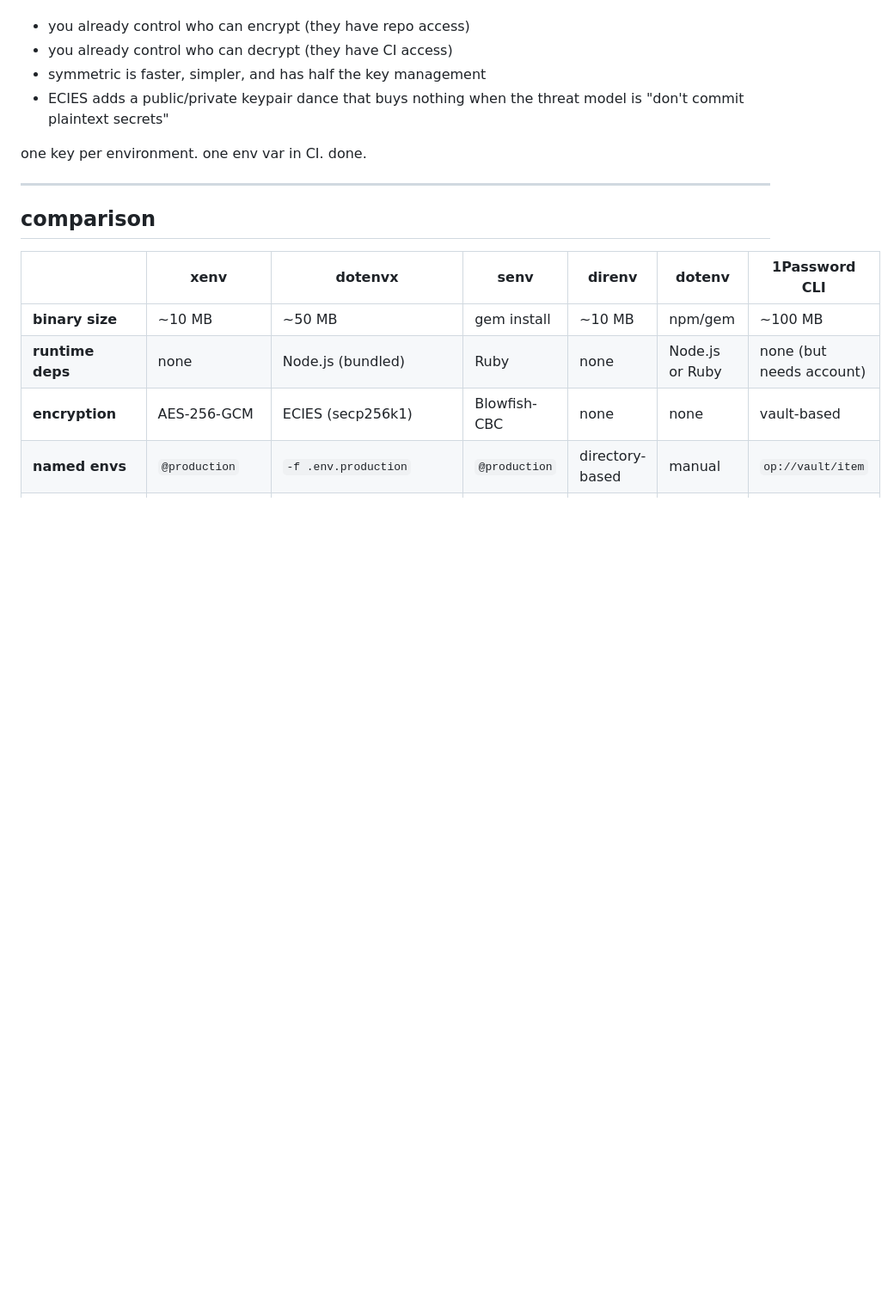
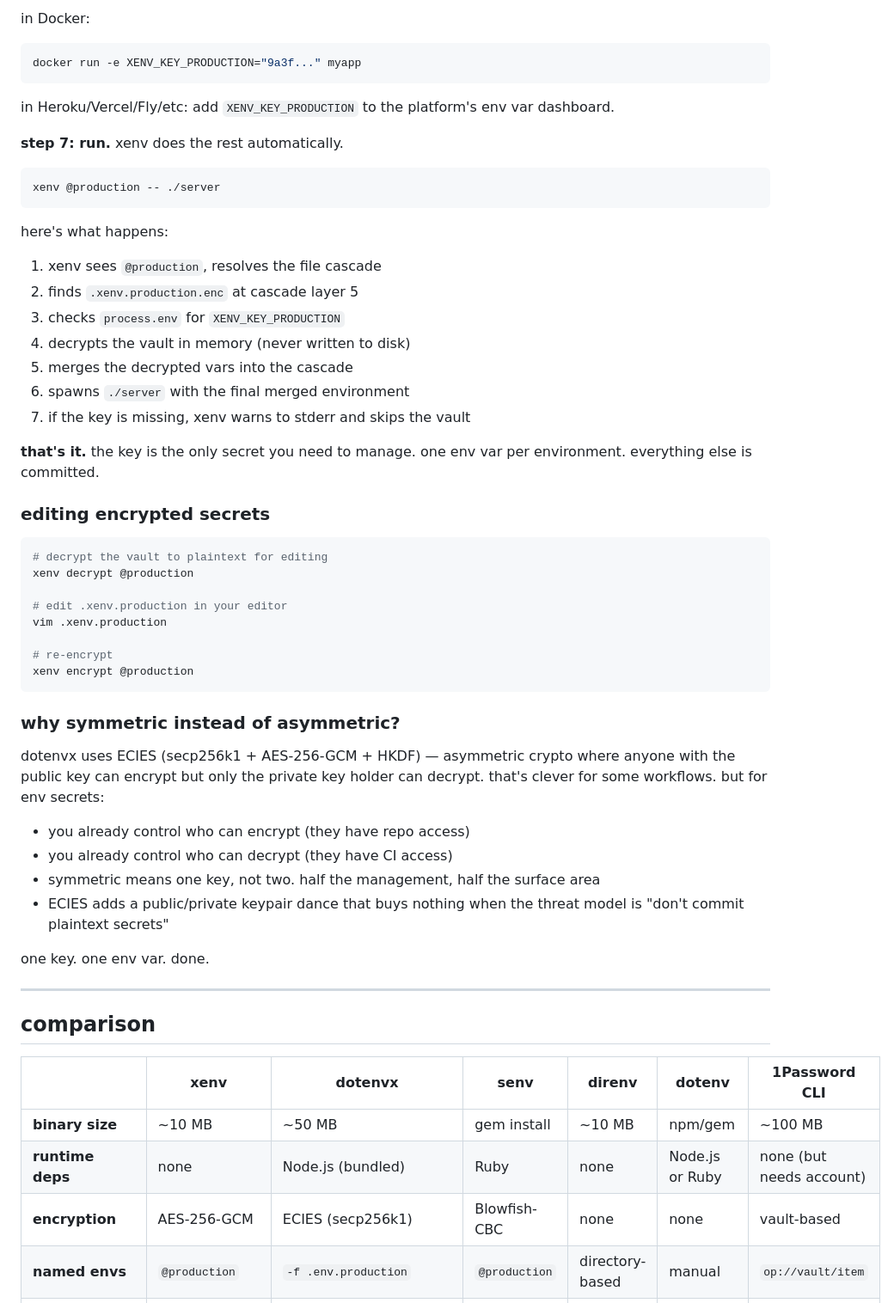
Before and after one commit to ahoward/xenv, a Markdown page: README.md, the part around one of its changes. Shown at 86% size. Drawn GitHub-style; blank space fills up the shorter version.

````diff
--- a/README.md
+++ b/README.md
@@ -147,10 +199,50 @@ dotenvx uses ECIES (secp256k1 + AES-256-GCM + HKDF). that's clever — you can e
+in Docker:
+```bash
+docker run -e XENV_KEY_PRODUCTION="9a3f..." myapp
+```
+
+in Heroku/Vercel/Fly/etc: add `XENV_KEY_PRODUCTION` to the platform's env var dashboard.
+
+**step 7: run.** xenv does the rest automatically.
+
+```bash
+xenv @production -- ./server
+```
+
+here's what happens:
+1. xenv sees `@production`, resolves the file cascade
+2. finds `.xenv.production.enc` at cascade layer 5
+3. checks `process.env` for `XENV_KEY_PRODUCTION`
+4. decrypts the vault in memory (never written to disk)
+5. merges the decrypted vars into the cascade
+6. spawns `./server` with the final merged environment
+7. if the key is missing, xenv warns to stderr and skips the vault
+
+**that's it.** the key is the only secret you need to manage. one env var per environment. everything else is committed.
+
+### editing encrypted secrets
+
+```bash
+# decrypt the vault to plaintext for editing
+xenv decrypt @production
+
+# edit .xenv.production in your editor
+vim .xenv.production
+
+# re-encrypt
+xenv encrypt @production
+```
+
+### why symmetric instead of asymmetric?
+
+dotenvx uses ECIES (secp256k1 + AES-256-GCM + HKDF) — asymmetric crypto where anyone with the public key can encrypt but only the private key holder can decrypt. that's clever for some workflows. but for env secrets:
 
 - you already control who can encrypt (they have repo access)
 - you already control who can decrypt (they have CI access)
-- symmetric is faster, simpler, and has half the key management
+- symmetric means one key, not two. half the management, half the surface area
 - ECIES adds a public/private keypair dance that buys nothing when the threat model is "don't commit plaintext secrets"
 
-one key per environment. one env var in CI. done.
+one key. one env var. done.
 
 ---
 
````
Also changed, not shown: other parts of README.md (+78 -23 lines).
